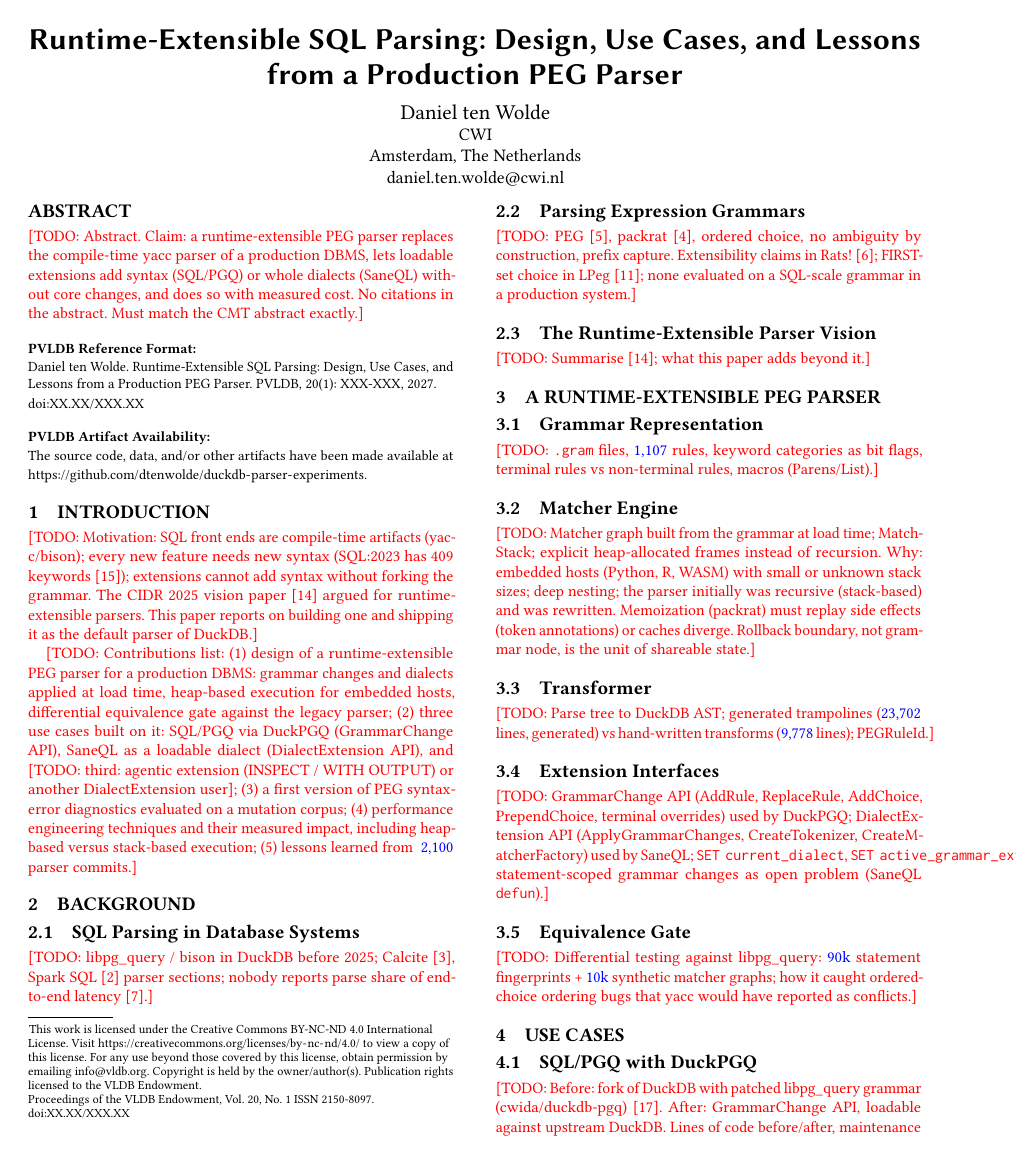
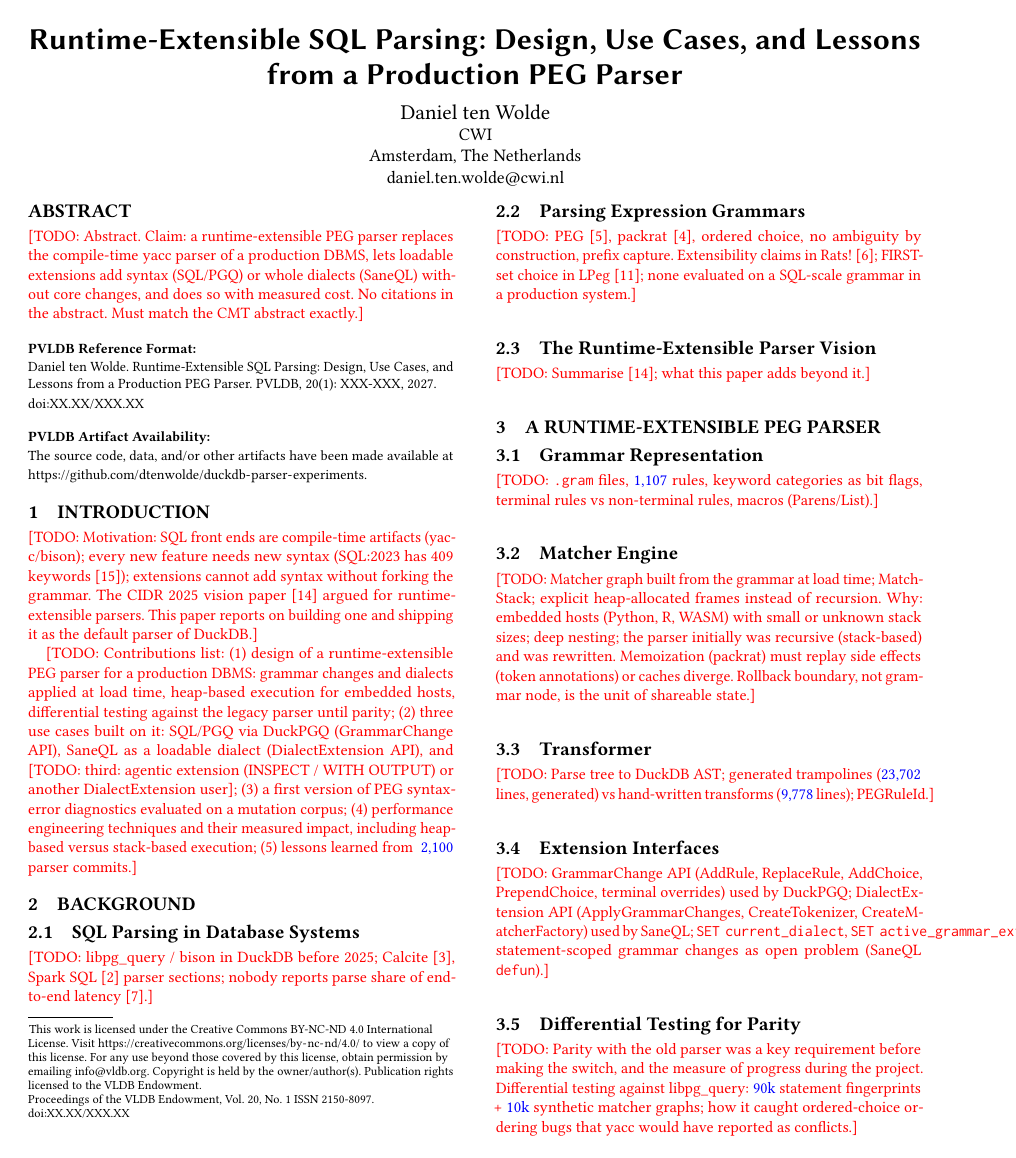
Before and after one commit to Dtenwolde/duckdb-parser-experiments, a LaTeX paper (paper/main.tex, which reads paper/sections/01-introduction.tex, paper/sections/03-design.tex): page 1 of 3. Compiled offline with pdfLaTeX.

Commit message:
Say differential testing for parity instead of equivalence gate

```diff
--- a/paper/sections/01-introduction.tex
+++ b/paper/sections/01-introduction.tex
@@ -10,7 +10,7 @@
 \todo{Contributions list:
 (1) design of a runtime-extensible PEG parser for a production DBMS:
 grammar changes and dialects applied at load time, heap-based execution
-for embedded hosts, differential equivalence gate against the legacy parser;
+for embedded hosts, differential testing against the legacy parser until parity;
 (2) three use cases built on it: SQL/PGQ via DuckPGQ (GrammarChange API),
 SaneQL as a loadable dialect (DialectExtension API), and \todo{third: agentic
 extension (INSPECT / WITH OUTPUT) or another DialectExtension user};
--- a/paper/sections/03-design.tex
+++ b/paper/sections/03-design.tex
@@ -24,7 +24,8 @@
 \texttt{SET current\_dialect}, \texttt{SET active\_grammar\_extensions};
 statement-scoped grammar changes as open problem (SaneQL \texttt{defun}).}
 
-\subsection{Equivalence Gate}
-\todo{Differential testing against libpg\_query: \num{90k} statement fingerprints +
+\subsection{Differential Testing for Parity}
+\todo{Parity with the old parser was a key requirement before making the switch, and the
+measure of progress during the project. Differential testing against libpg\_query: \num{90k} statement fingerprints +
 \num{10k} synthetic matcher graphs; how it caught ordered-choice ordering bugs that
 yacc would have reported as conflicts.}
```
Also changed, not shown: paper/sections/08-lessons.tex (+1 -1 lines).
